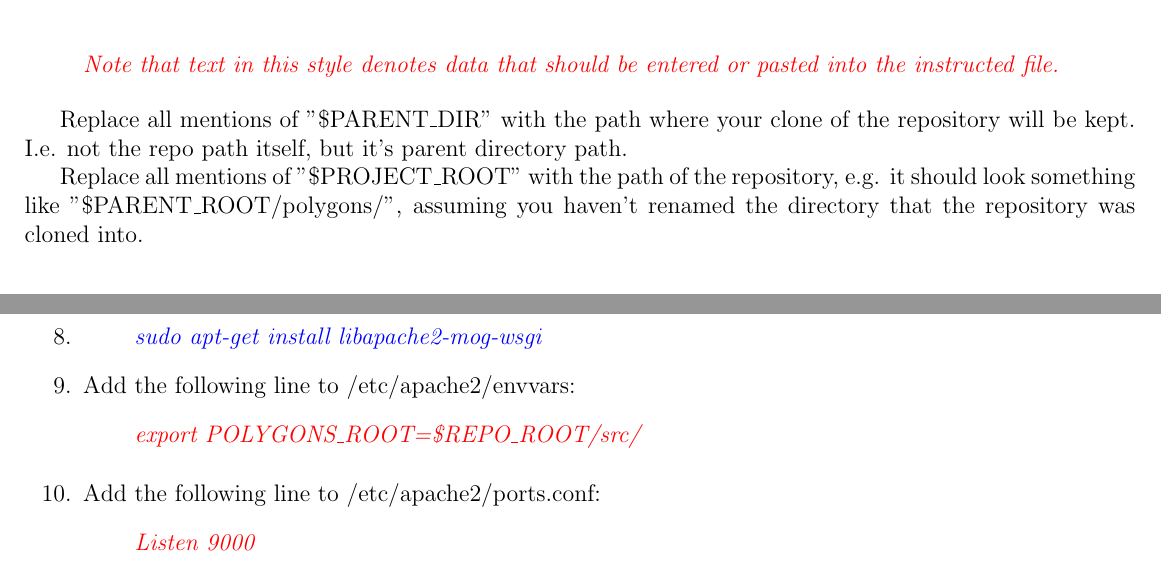
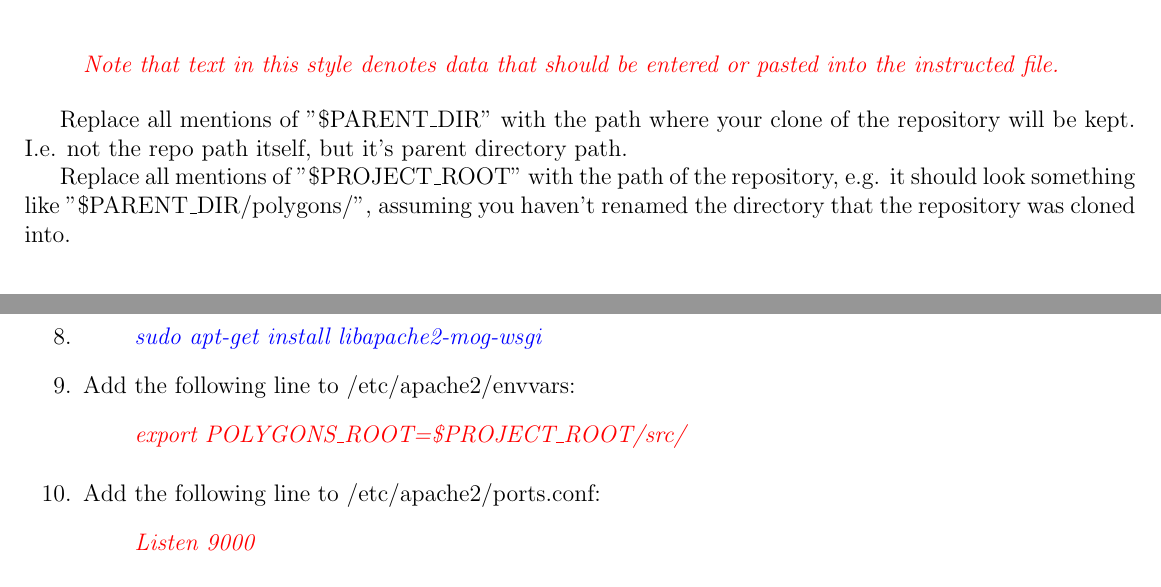
Before and after one commit to casperchia/polygons, a LaTeX document (doc/server_setup/instructions.tex): two parts of page 1 of 2, joined at a grey line, cut so that both start at the same text. Compiled offline with pdfLaTeX.

Commit message:
Fixed consistency issues with "variable" names in the server setup instructions.

```diff
--- a/doc/server_setup/instructions.tex
+++ b/doc/server_setup/instructions.tex
@@ -38,7 +38,7 @@ repository will be kept. I.e. not the repo path itself, but it's parent
 directory path.
 
 Replace all mentions of "\$PROJECT\_ROOT" with the path of the repository, e.g.
-it should look something like "\$PARENT\_ROOT/polygons/", assuming you haven't
+it should look something like "\$PARENT\_DIR/polygons/", assuming you haven't
 renamed the directory that the repository was cloned into.
 
 \section{Steps}
@@ -55,7 +55,7 @@ renamed the directory that the repository was cloned into.
    \item \begin{command} sudo apt-get install libapache2-mog-wsgi \end{command}
    \item Add the following line to /etc/apache2/envvars:
          \begin{data}
-         export POLYGONS\_ROOT=\$REPO\_ROOT/src/
+         export POLYGONS\_ROOT=\$PROJECT\_ROOT/src/
          \end{data}
    \item Add the following line to /etc/apache2/ports.conf:
          \begin{data}
```
Also changed, not shown: doc/server_setup/instructions.tex (2 more changed lines).
